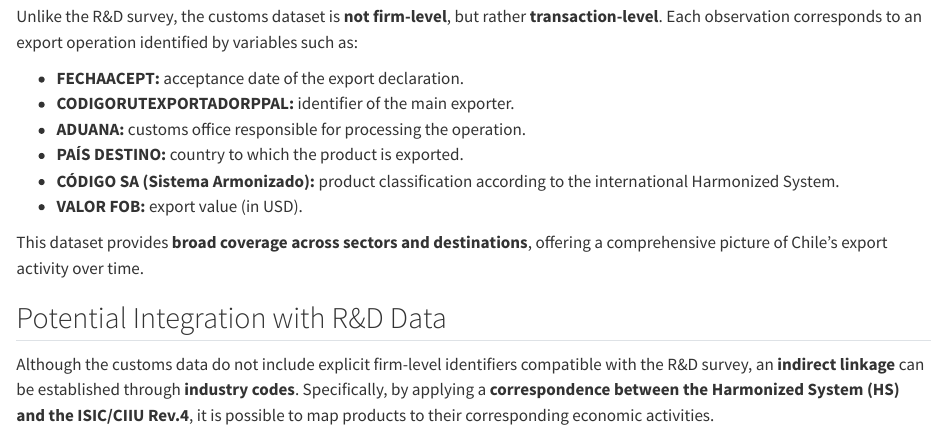
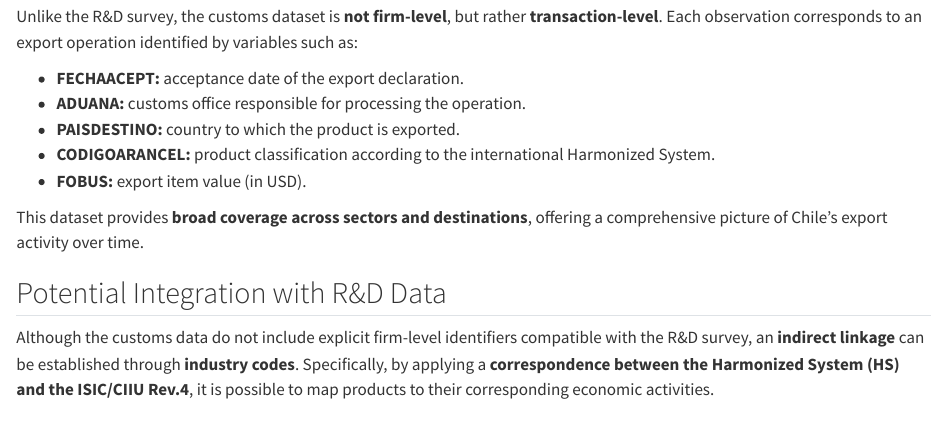
Before and after one commit to rjaraq-netizen/Project_R-D, a Quarto document (Metadata/Databases.qmd): the page in a window 1100 px wide, from 1240 px down. Rendered offline with R 4.5, knitr and Pandoc in place of Quarto, with nearby package versions.

Commit message:
Refactor variable names in Databases.qmd
Updated variable names for clarity and consistency.

```diff
--- a/Metadata/Databases.qmd
+++ b/Metadata/Databases.qmd
@@ -41,11 +41,10 @@ The **National Customs Service (Servicio Nacional de Aduanas)** provides a compl
 Unlike the R&D survey, the customs dataset is **not firm-level**, but rather **transaction-level**. Each observation corresponds to an export operation identified by variables such as:
 
 - **FECHAACEPT:** acceptance date of the export declaration.
-- **CODIGORUTEXPORTADORPPAL:** identifier of the main exporter.
 - **ADUANA:** customs office responsible for processing the operation.
-- **PAÍS DESTINO:** country to which the product is exported.
-- **CÓDIGO SA (Sistema Armonizado):** product classification according to the international Harmonized System.
-- **VALOR FOB:** export value (in USD).
+- **PAISDESTINO:** country to which the product is exported.
+- **CODIGOARANCEL:** product classification according to the international Harmonized System.
+- **FOBUS:** export item value (in USD).
 
 This dataset provides **broad coverage across sectors and destinations**, offering a comprehensive picture of Chile’s export activity over time.
 
```
